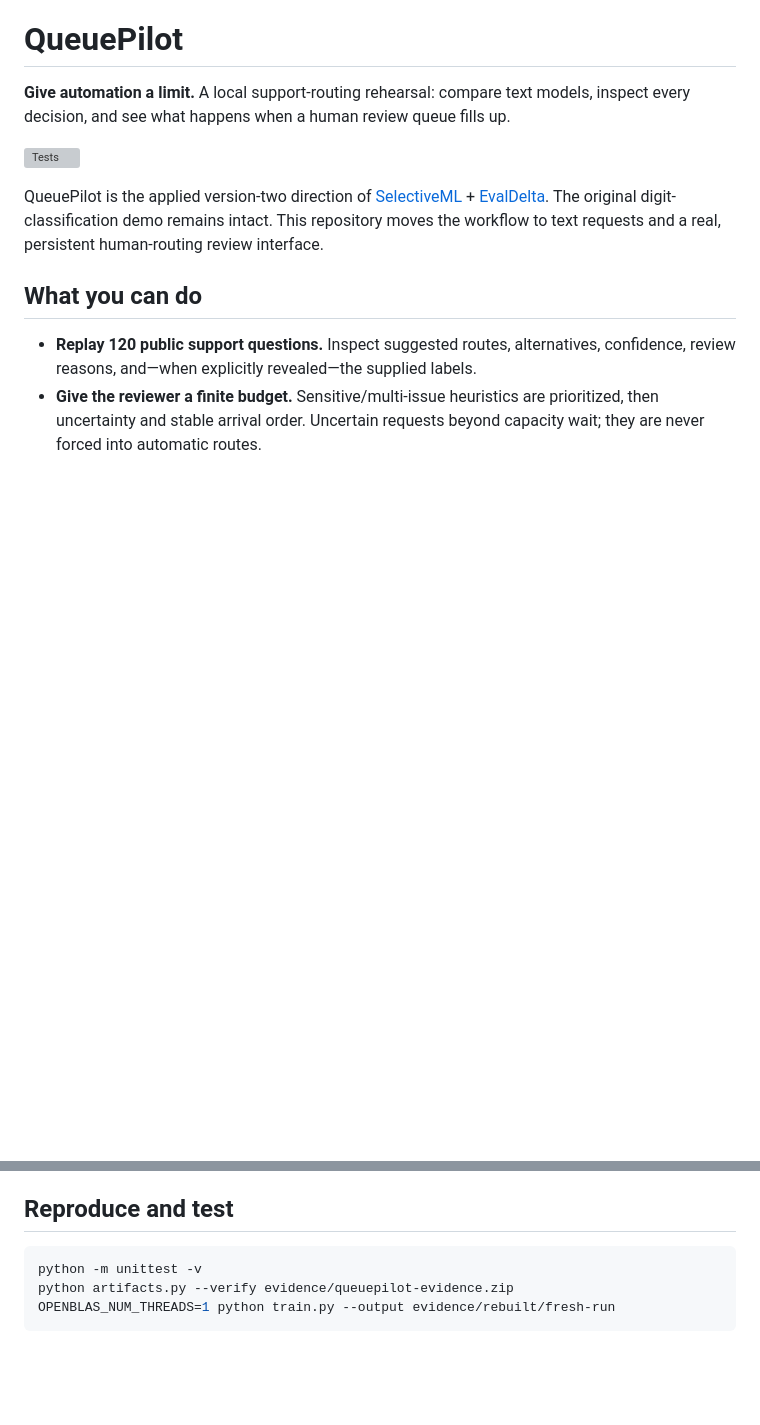
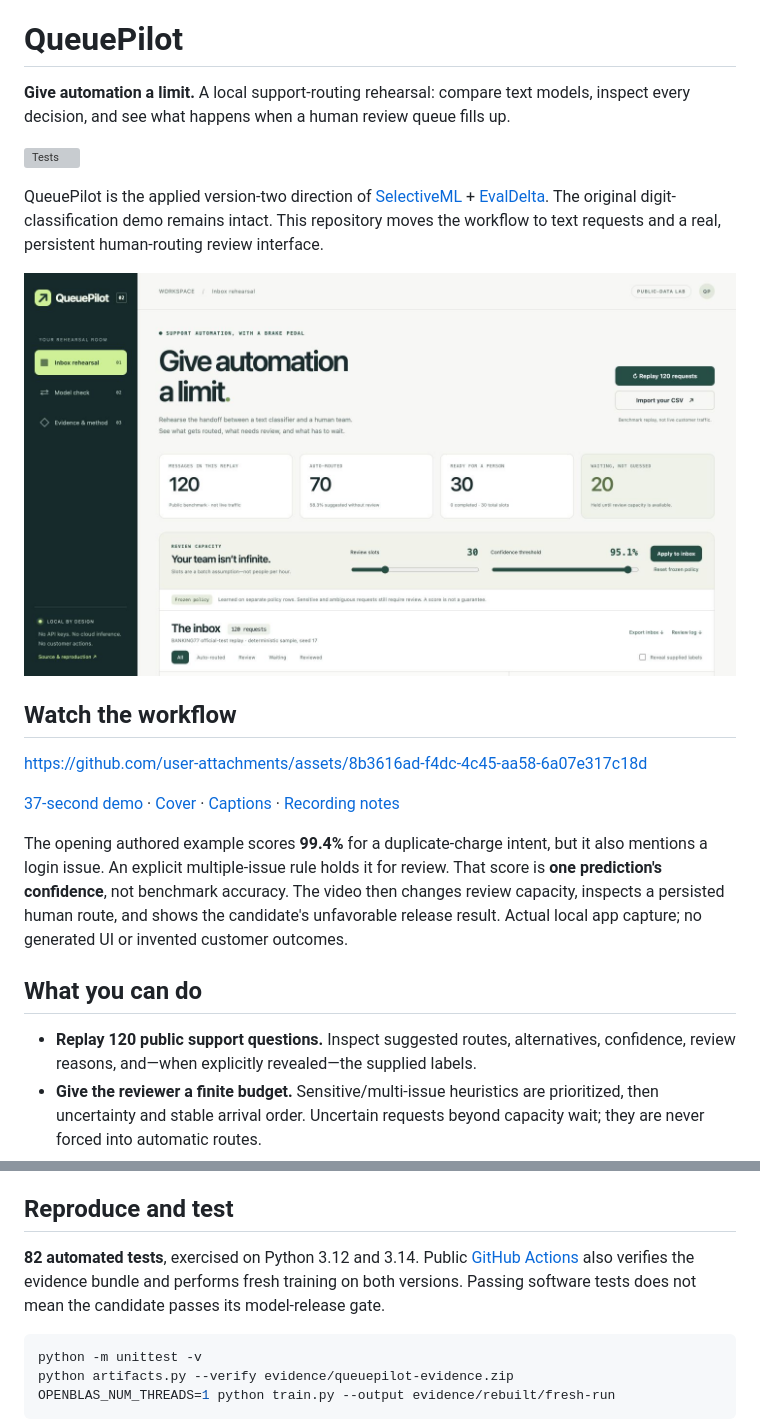
Before and after one commit to brohum10/queuepilot, a Markdown page: README.md, 2 parts joined by grey strips. Rendered like a GitHub page; blank space fills up the shorter version; grey boxes are pictures that could not be loaded.

Commit message:
Present QueuePilot with an inspectable demo and clear evidence
Added demo video links and expanded testing section in README.

````diff
--- a/README.md
+++ b/README.md
@@ -10,6 +10,22 @@ QueuePilot is the applied version-two direction of
 [EvalDelta](https://github.com/brohum10/evaldelta). The original digit-classification
 demo remains intact. This repository moves the workflow to text requests and a
 real, persistent human-routing review interface.
+
+![QueuePilot inbox with capacity-limited review and a visible waiting queue](media/inbox.png)
+
+## Watch the workflow
+
+https://github.com/user-attachments/assets/8b3616ad-f4dc-4c45-aa58-6a07e317c18d
+
+[37-second demo](media/QueuePilot-Demo.mp4) · [Cover](media/QueuePilot-Cover.png) ·
+[Captions](media/QueuePilot-Captions.srt) · [Recording notes](media/README.md)
+
+The opening authored example scores **99.4%** for a duplicate-charge intent,
+but it also mentions a login issue. An explicit multiple-issue rule holds it for
+review. That score is **one prediction's confidence**, not benchmark accuracy.
+The video then changes review capacity, inspects a persisted human route, and
+shows the candidate's unfavorable release result. Actual local app capture;
+no generated UI or invented customer outcomes.
 
 ## What you can do
 
@@ -118,6 +134,11 @@ inbox limit is 1000 requests; the offline planner handles the full benchmark.
 
 ## Reproduce and test
 
+**82 automated tests**, exercised on Python 3.12 and 3.14. Public
+[GitHub Actions](https://github.com/brohum10/queuepilot/actions/workflows/tests.yml)
+also verifies the evidence bundle and performs fresh training on both versions.
+Passing software tests does not mean the candidate passes its model-release gate.
+
 ```sh
 python -m unittest -v
 python artifacts.py --verify evidence/queuepilot-evidence.zip
````
